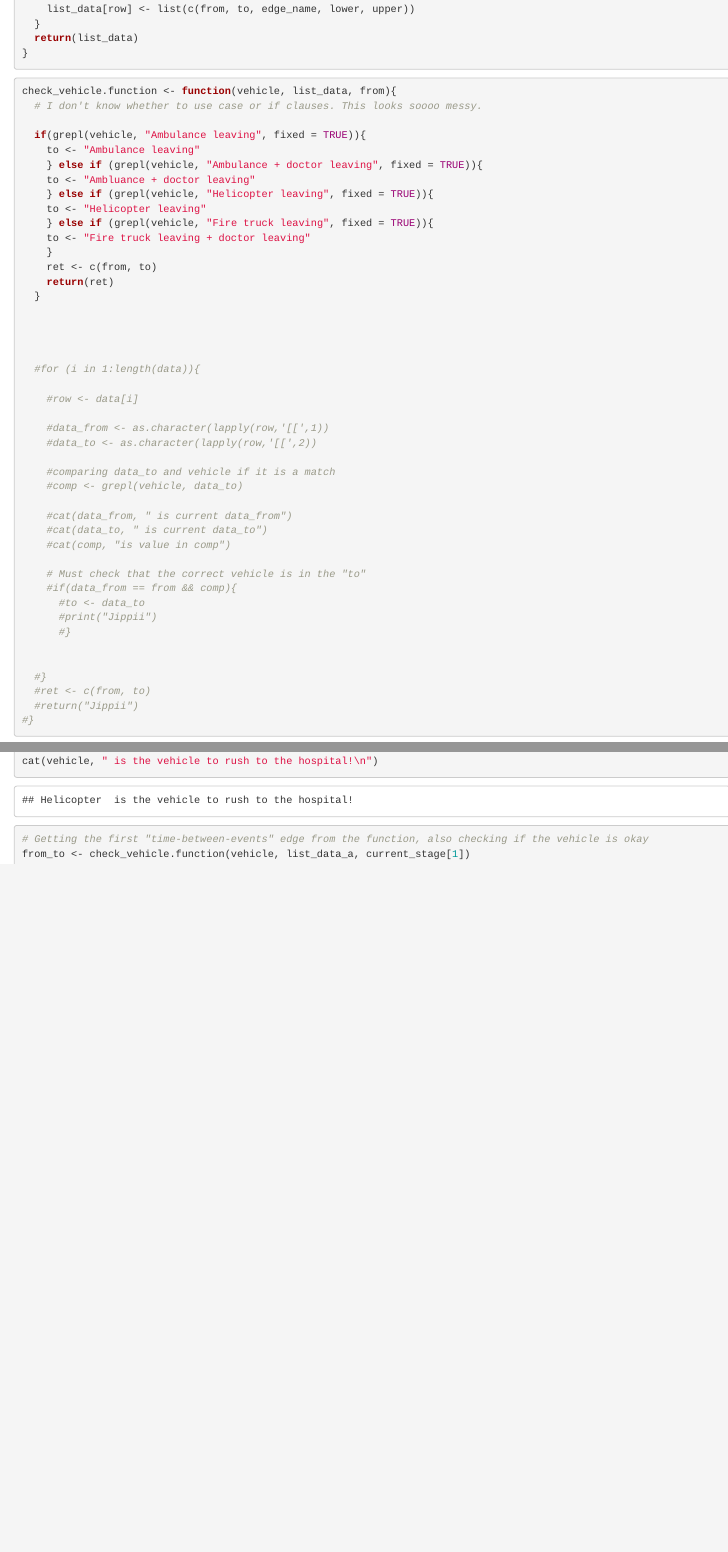
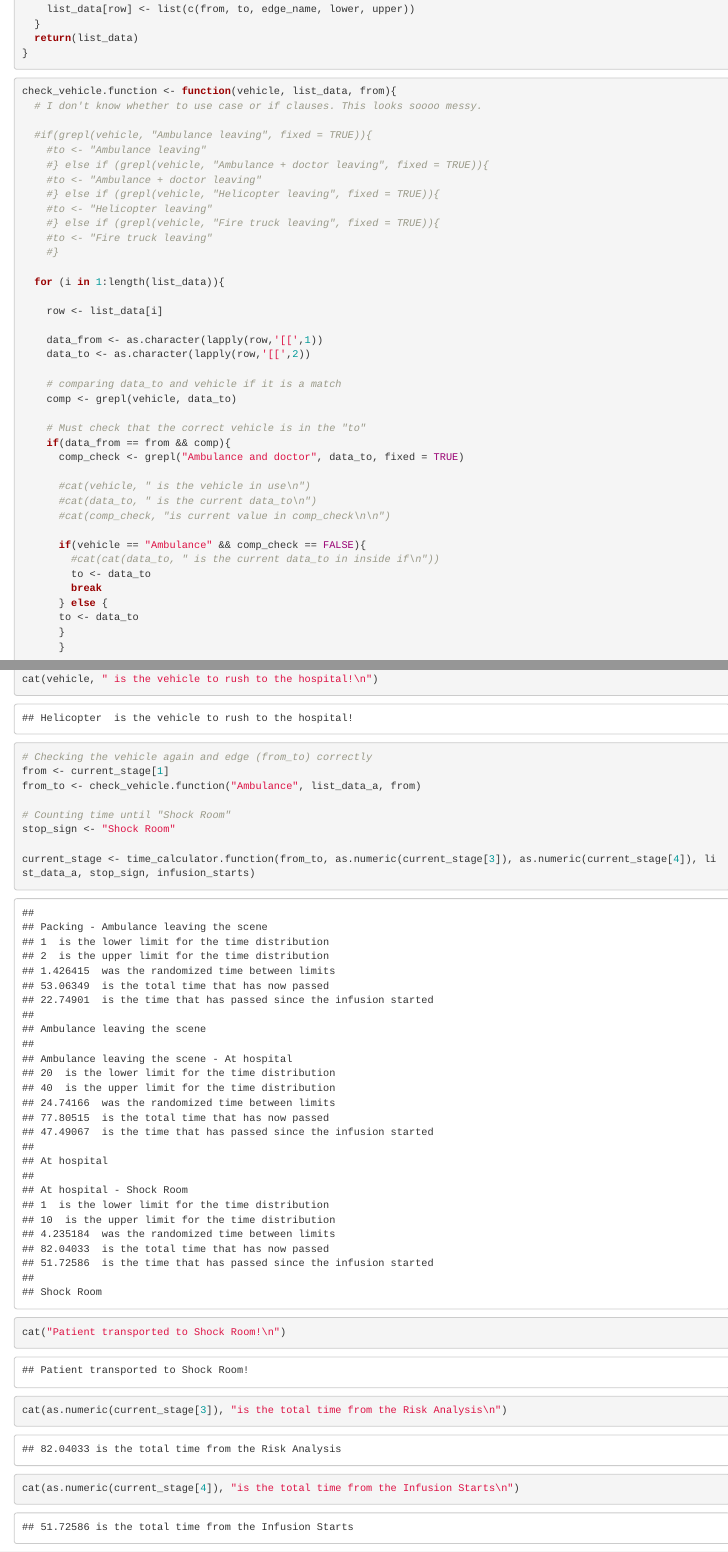
Before and after one commit to FRCBS/whole_blood_research, an R Markdown document (parsing_edgetimes_excel.Rmd): the page in a window 1100 px wide, from 1020 px down, and a second part further down, joined at a grey line. Rendered offline with R 4.5, knitr and Pandoc, with nearby package versions; code that draws random numbers runs with fixed seeds of ours.

Commit message:
Calculator works, had to modify Excel to do so

```diff
--- a/parsing_edgetimes_excel.Rmd
+++ b/parsing_edgetimes_excel.Rmd
@@ -55,14 +55,37 @@ parse_file.function <- function(file_location, sheet_name) {
 check_vehicle.function <- function(vehicle, list_data, from){
   # I don't know whether to use case or if clauses. This looks soooo messy.
 
-  if(grepl(vehicle, "Ambulance leaving", fixed = TRUE)){
-    to <- "Ambulance leaving"
-    } else if (grepl(vehicle, "Ambulance + doctor leaving", fixed = TRUE)){
-    to <- "Ambluance + doctor leaving"
-    } else if (grepl(vehicle, "Helicopter leaving", fixed = TRUE)){
-    to <- "Helicopter leaving"
-    } else if (grepl(vehicle, "Fire truck leaving", fixed = TRUE)){
-    to <- "Fire truck leaving + doctor leaving"
-    }
-    ret <- c(from, to)
-    return(ret)
+  #if(grepl(vehicle, "Ambulance leaving", fixed = TRUE)){
+    #to <- "Ambulance leaving"
+    #} else if (grepl(vehicle, "Ambulance + doctor leaving", fixed = TRUE)){
+    #to <- "Ambulance + doctor leaving"
+    #} else if (grepl(vehicle, "Helicopter leaving", fixed = TRUE)){
+    #to <- "Helicopter leaving"
+    #} else if (grepl(vehicle, "Fire truck leaving", fixed = TRUE)){
+    #to <- "Fire truck leaving"
+    #}
+
+  for (i in 1:length(list_data)){
+
+    row <- list_data[i]
+
+    data_from <- as.character(lapply(row,'[[',1))
+    data_to <- as.character(lapply(row,'[[',2))
+
+    # comparing data_to and vehicle if it is a match
+    comp <- grepl(vehicle, data_to)
+
+    # Must check that the correct vehicle is in the "to"
+    if(data_from == from && comp){
+      comp_check <- grepl("Ambulance and doctor", data_to, fixed = TRUE)
+
+      #cat(vehicle, " is the vehicle in use\n")
+      #cat(data_to, " is the current data_to\n")
+      #cat(comp_check, "is current value in comp_check\n\n")
+
+      if(vehicle == "Ambulance" && comp_check == FALSE){
+        #cat(cat(data_to, " is the current data_to in inside if\n"))
+        to <- data_to
+        break
+      } else {
+      to <- data_to
@@ -225,9 +251,18 @@ current_stage <- time_calculator.function(from_to, as.numeric(current_stage[3]),
 
 # Time to draw a (new) vehicle
 # Remember to use vehicles_from!
-
 vehicle <- vehicles_from[sample(1:length(vehicles_from), 1)]
 cat(vehicle, " is the vehicle to rush to the hospital!\n")
 
-# Getting the first "time-between-events" edge from the function, also checking if the vehicle is okay
-from_to <- check_vehicle.function(vehicle, list_data_a, current_stage[1])
+# Checking the vehicle again and edge (from_to) correctly
+from <- current_stage[1]
+from_to <- check_vehicle.function("Ambulance", list_data_a, from)
+
+# Counting time until "Shock Room"
+stop_sign <- "Shock Room"
+
+current_stage <- time_calculator.function(from_to, as.numeric(current_stage[3]), as.numeric(current_stage[4]), list_data_a, stop_sign, infusion_starts)
+
+cat("Patient transported to Shock Room!\n")
+cat(as.numeric(current_stage[3]), "is the total time from the Risk Analysis\n")
+cat(as.numeric(current_stage[4]), "is the total time from the Infusion Starts\n")
```
Also changed, not shown: excel/EmergencyProcess_EdgeTimes.xlsx, parsing_edgetimes_excel.Rmd (32 more changed lines).
